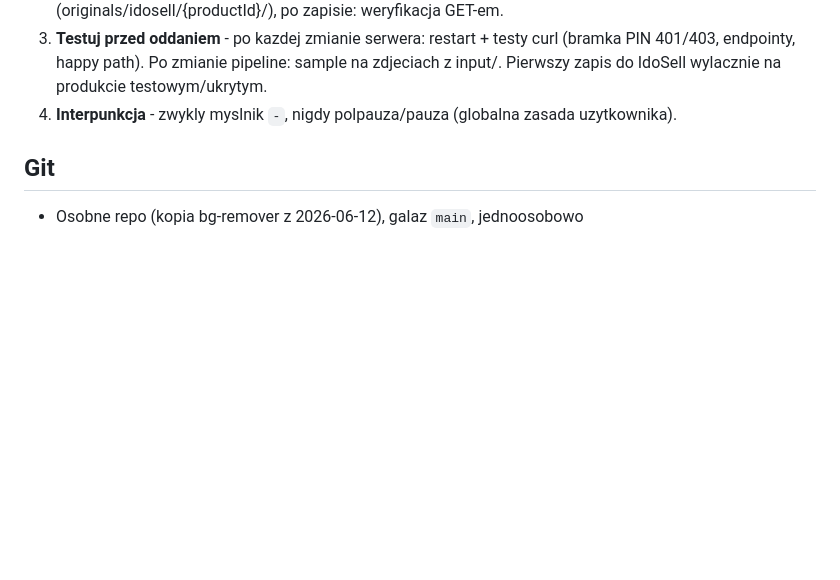
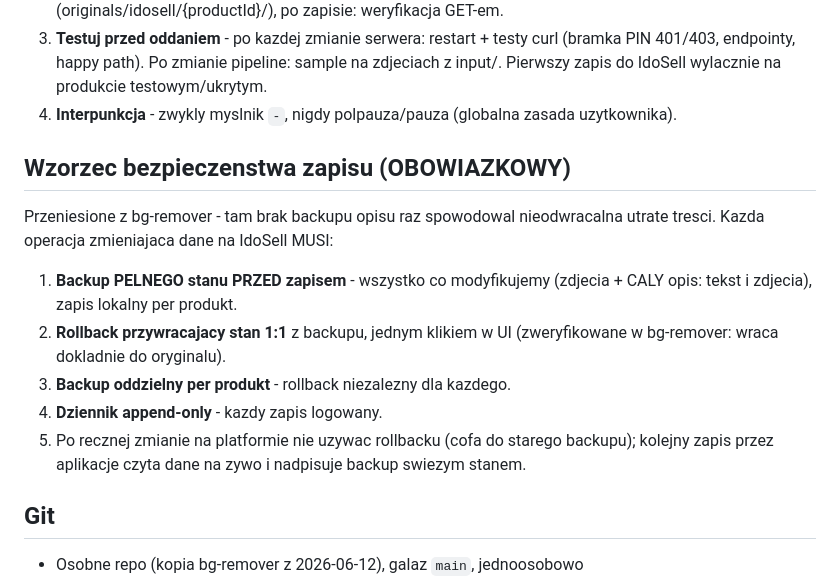
Before and after one commit to BosaStopka/idosell-remover, a Markdown page: CLAUDE.md, the part around the change. GitHub-like rendering; blank space fills up the shorter version.

Commit message:
Docs: obowiazkowy wzorzec bezpieczenstwa zapisu (backup pelnego stanu + rollback)
Przeniesione z bg-remover - backup CALEGO stanu (zdjecia + opis) przed
kazdym zapisem do IdoSell, rollback 1:1, dziennik. Brak backupu opisu
raz spowodowal nieodwracalna utrate tresci.

Co-Authored-By: Claude Fable 5 <noreply@anthropic.com>

```diff
--- a/CLAUDE.md
+++ b/CLAUDE.md
@@ -19,6 +19,20 @@ zostal w kodzie tymczasowo (nieaktywny bez configow) - docelowo do wyciecia.
    produkcie testowym/ukrytym.
 4. **Interpunkcja** - zwykly myslnik `-`, nigdy polpauza/pauza (globalna
    zasada uzytkownika).
+
+## Wzorzec bezpieczenstwa zapisu (OBOWIAZKOWY)
+
+Przeniesione z bg-remover - tam brak backupu opisu raz spowodowal
+nieodwracalna utrate tresci. Kazda operacja zmieniajaca dane na IdoSell MUSI:
+1. **Backup PELNEGO stanu PRZED zapisem** - wszystko co modyfikujemy
+   (zdjecia + CALY opis: tekst i zdjecia), zapis lokalny per produkt.
+2. **Rollback przywracajacy stan 1:1** z backupu, jednym klikiem w UI
+   (zweryfikowane w bg-remover: wraca dokladnie do oryginalu).
+3. **Backup oddzielny per produkt** - rollback niezalezny dla kazdego.
+4. **Dziennik append-only** - kazdy zapis logowany.
+5. Po recznej zmianie na platformie nie uzywac rollbacku (cofa do starego
+   backupu); kolejny zapis przez aplikacje czyta dane na zywo i nadpisuje
+   backup swiezym stanem.
 
 ## Git
 
```
